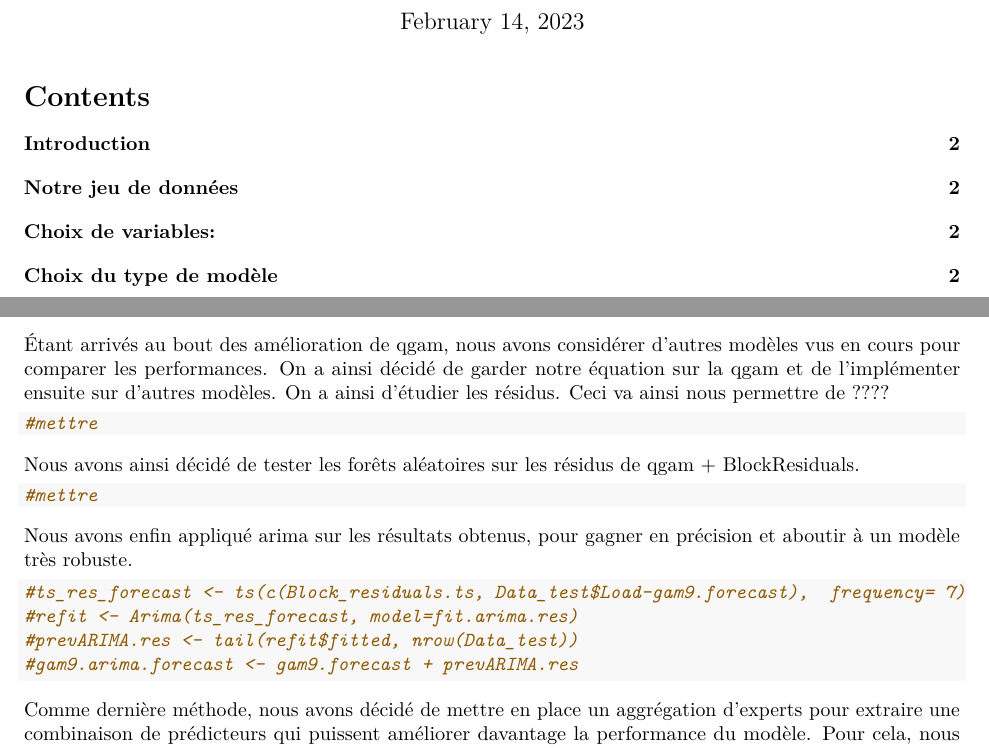
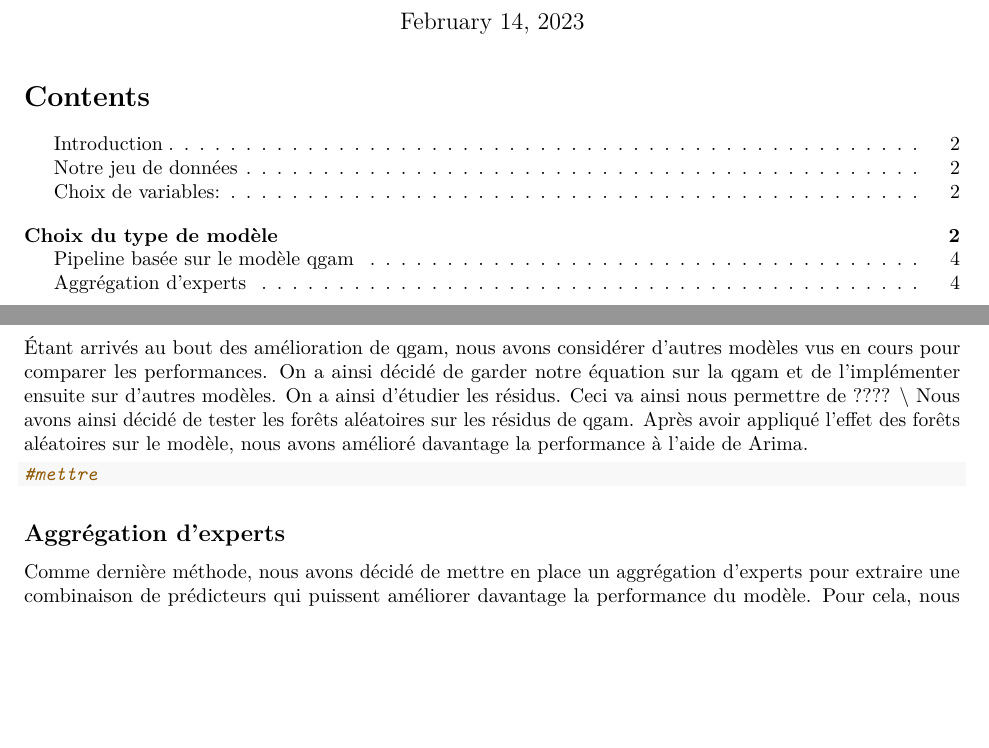
Before and after one commit to Bl4ckEnd/DataChallenge, an R Markdown document (Rapport_GOLZ_FUENTES.Rmd): two parts of pages 1 and 4 of 4, joined at a grey line, cut so that both start at the same text, the shorter picture padded with empty space. Rendered offline with R 4.5, knitr and Pandoc, then LaTeX, with nearby package versions; some code elsewhere in the file could not run offline.

Commit message:
modif Rapport ajout de titres

````diff
--- a/Rapport_GOLZ_FUENTES.Rmd
+++ b/Rapport_GOLZ_FUENTES.Rmd
@@ -80,21 +81,11 @@
 Étant arrivés au bout des amélioration de qgam, nous avons considérer d'autres modèles vus en cours pour comparer les performances.
-On a ainsi décidé de garder notre équation sur la qgam et de l'implémenter ensuite sur d'autres modèles. On a ainsi d'étudier les résidus. Ceci va ainsi nous permettre de ????
-```{r QGAM + Blocks résiduals , include=TRUE}
+On a ainsi décidé de garder notre équation sur la qgam et de l'implémenter ensuite sur d'autres modèles. On a ainsi d'étudier les résidus. Ceci va ainsi nous permettre de ???? \\
+Nous avons ainsi décidé de tester les forêts aléatoires sur les résidus de qgam. Après avoir appliqué l'effet des forêts aléatoires sur le modèle, nous avons amélioré davantage la performance à l'aide de Arima.
+```{r QGAM + Blocks résiduals + RF + Arima , include=TRUE}
 #mettre
 ```
 
-Nous avons ainsi décidé de tester les forêts aléatoires sur les résidus de qgam + BlockResiduals.
-```{r QGAM + RF, include=TRUE}
-#mettre
-```
-
-Nous avons enfin appliqué arima sur les résultats obtenus, pour gagner en précision et aboutir à un modèle très robuste.
-```{r appliqcation de arima }
-#ts_res_forecast <- ts(c(Block_residuals.ts, Data_test$Load-gam9.forecast),  frequency= 7)
-#refit <- Arima(ts_res_forecast, model=fit.arima.res)
-#prevARIMA.res <- tail(refit$fitted, nrow(Data_test))
-#gam9.arima.forecast <- gam9.forecast + prevARIMA.res
-```
+## Aggrégation d'experts
 
 Comme dernière méthode, nous avons décidé de mettre en place un aggrégation d'experts pour extraire une combinaison de prédicteurs qui puissent améliorer davantage la performance du modèle. Pour cela, nous avons regroupé les différents prédicteurs dans une variable experts. Dans cette aggrégation d'experts, nous avons utilisé les différents modèles qgam (avec et sans arima), une forêt aléatoire comprenant toutes les variables, ainsi qu'un filtre kalman. Nous avions déjà essayer un tel élément, mais les résultats n'étaient pas assez satisfaisants.
 Le modèle obtenu par combinaison des différents prédicteurs obtient une performance bien meilleure que celle obtenue auparavant.
````
Also changed, not shown: Rapport_GOLZ_FUENTES.Rmd (7 more changed lines).
